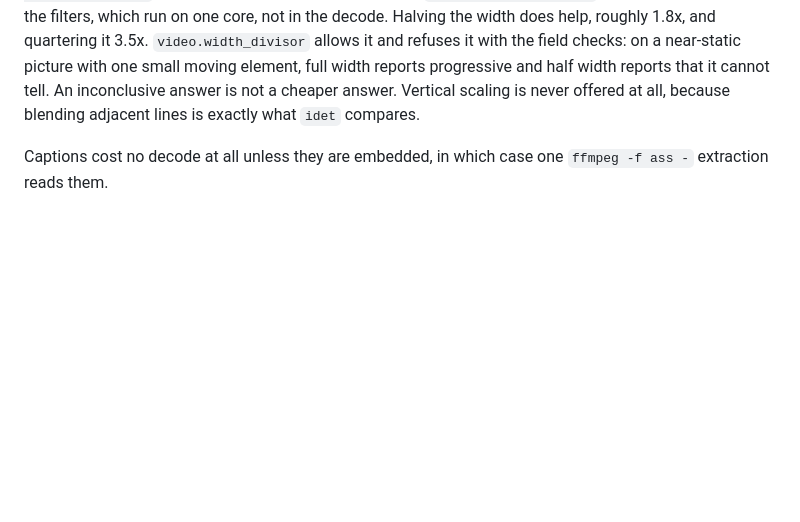
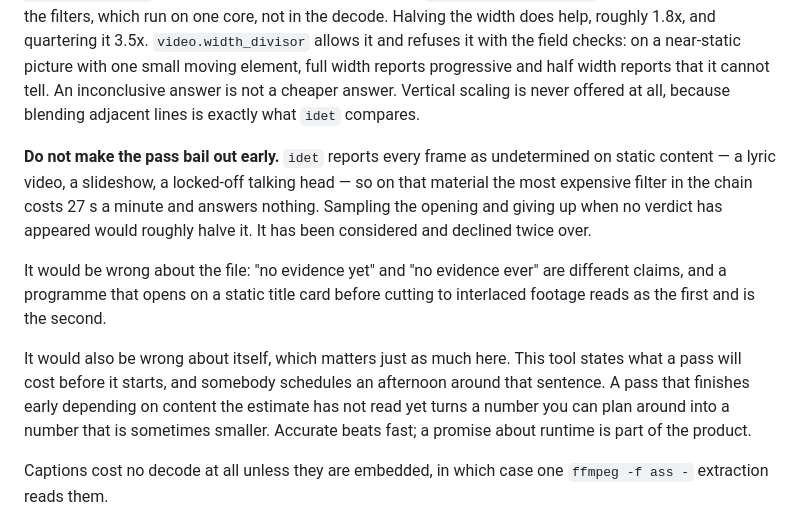
Before and after one commit to snepssen/media-preflight, a Markdown page: CLAUDE.md, the part around the change. Rendered like a GitHub page; blank space fills up the shorter version.

Commit message:
Record why the picture pass does not bail out early
idet answers nothing on static content and costs 27 s a minute doing it, so
sampling the opening and giving up looks like free speed. Declined, and
written down so it is not rediscovered.

It would be wrong about the file: a programme opening on a static title card
before cutting to interlaced footage looks exactly like one with no evidence
at all.

It would also be wrong about itself. The tool states what a pass will cost
before it starts and people plan around that sentence; a pass that finishes
early depending on content the estimate has not read yet turns a number you
can rely on into one that is sometimes smaller.

Co-Authored-By: Claude Opus 5 <noreply@anthropic.com>

```diff
--- a/CLAUDE.md
+++ b/CLAUDE.md
@@ -128,6 +128,24 @@ field checks: on a near-static picture with one small moving element, full
 width reports progressive and half width reports that it cannot tell. An
 inconclusive answer is not a cheaper answer. Vertical scaling is never offered
 at all, because blending adjacent lines is exactly what `idet` compares.
+
+**Do not make the pass bail out early.** `idet` reports every frame as
+undetermined on static content — a lyric video, a slideshow, a locked-off
+talking head — so on that material the most expensive filter in the chain
+costs 27 s a minute and answers nothing. Sampling the opening and giving up
+when no verdict has appeared would roughly halve it. It has been considered
+and declined twice over.
+
+It would be wrong about the file: "no evidence yet" and "no evidence ever"
+are different claims, and a programme that opens on a static title card
+before cutting to interlaced footage reads as the first and is the second.
+
+It would also be wrong about itself, which matters just as much here. This
+tool states what a pass will cost before it starts, and somebody schedules an
+afternoon around that sentence. A pass that finishes early depending on
+content the estimate has not read yet turns a number you can plan around into
+a number that is sometimes smaller. Accurate beats fast; a promise about
+runtime is part of the product.
 
 Captions cost no decode at all unless they are embedded, in which case one
 `ffmpeg -f ass -` extraction reads them.
```
